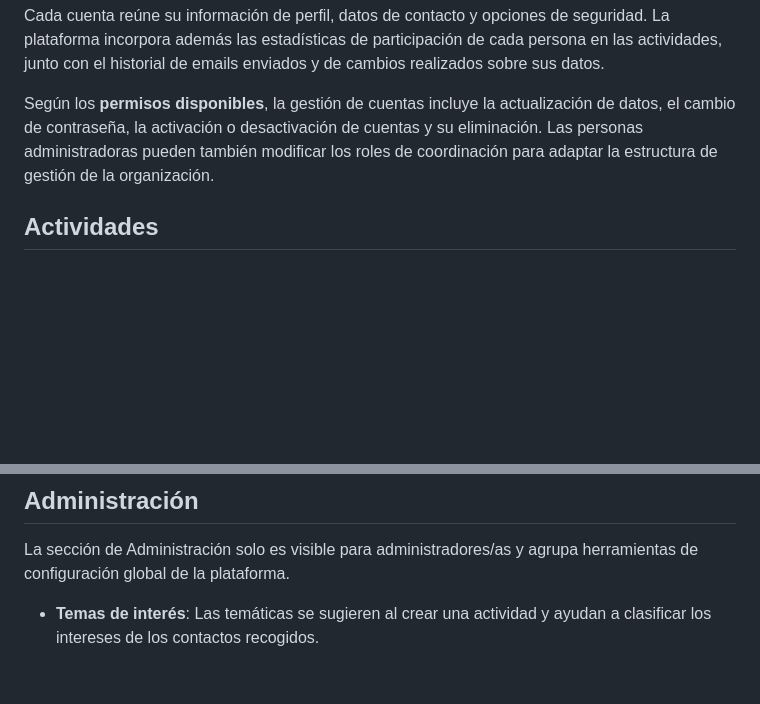
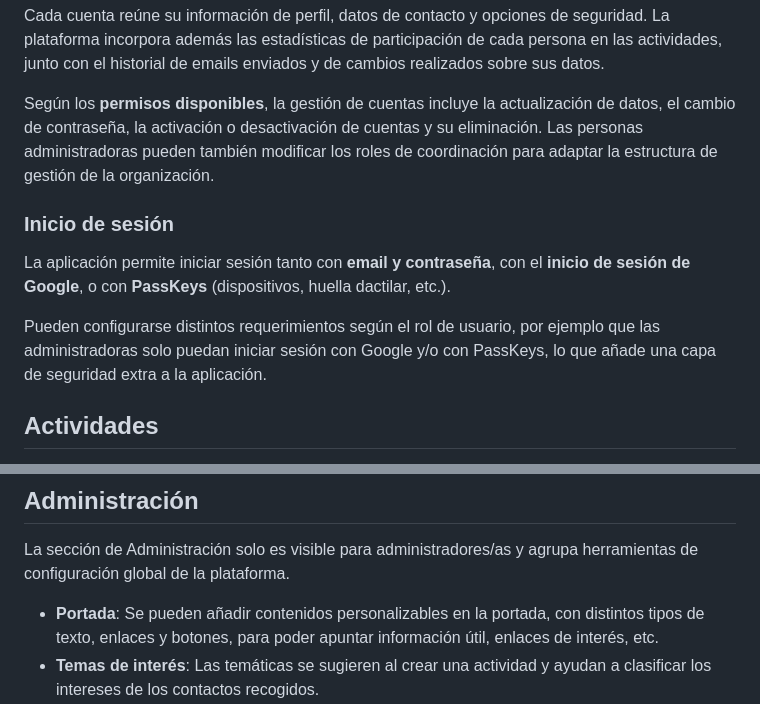
Before and after one commit to Saigesp/activisty-web, a Markdown page: md/PLATFORM_DESCRIPTION.md, 2 parts joined by grey strips. Drawn GitHub-style; blank space fills up the shorter version.

Commit message:
update infor with covers and passkeys

```diff
--- a/md/PLATFORM_DESCRIPTION.md
+++ b/md/PLATFORM_DESCRIPTION.md
@@ -66,6 +66,11 @@ Cada cuenta reúne su información de perfil, datos de contacto y opciones de se
 
 Según los **permisos disponibles**, la gestión de cuentas incluye la actualización de datos, el cambio de contraseña, la activación o desactivación de cuentas y su eliminación. Las personas administradoras pueden también modificar los roles de coordinación para adaptar la estructura de gestión de la organización.
 
+### Inicio de sesión
+
+La aplicación permite iniciar sesión tanto con **email y contraseña**, con el **inicio de sesión de Google**, o con **PassKeys** (dispositivos, huella dactilar, etc.).
+
+Pueden configurarse distintos requerimientos según el rol de usuario, por ejemplo que las administradoras solo puedan iniciar sesión con Google y/o con PassKeys, lo que añade una capa de seguridad extra a la aplicación.
 
 ## Actividades
 
@@ -140,6 +145,7 @@ Las noticias pueden tener una fecha de publicación programada. Hasta que llega
 
 La sección de Administración solo es visible para administradores/as y agrupa herramientas de configuración global de la plataforma.
 
+- **Portada**: Se pueden añadir contenidos personalizables en la portada, con distintos tipos de texto, enlaces y botones, para poder apuntar información útil, enlaces de interés, etc.
 - **Temas de interés**: Las temáticas se sugieren al crear una actividad y ayudan a clasificar los intereses de los contactos recogidos.
 - **Registro de eventos de actividades**: La aplicación conserva el historial de cambios y eventos de las actividades, como su creación, modificación o cambios en las áreas. Este registro facilita la auditoría de lo realizado y de las personas responsables.
 - **Etiquetas**: Las etiquetas permiten catalogar a las activistas y controlar su acceso a determinadas actividades ocultas o restringidas. La aplicación permite crear y administrar estas etiquetas.
```
